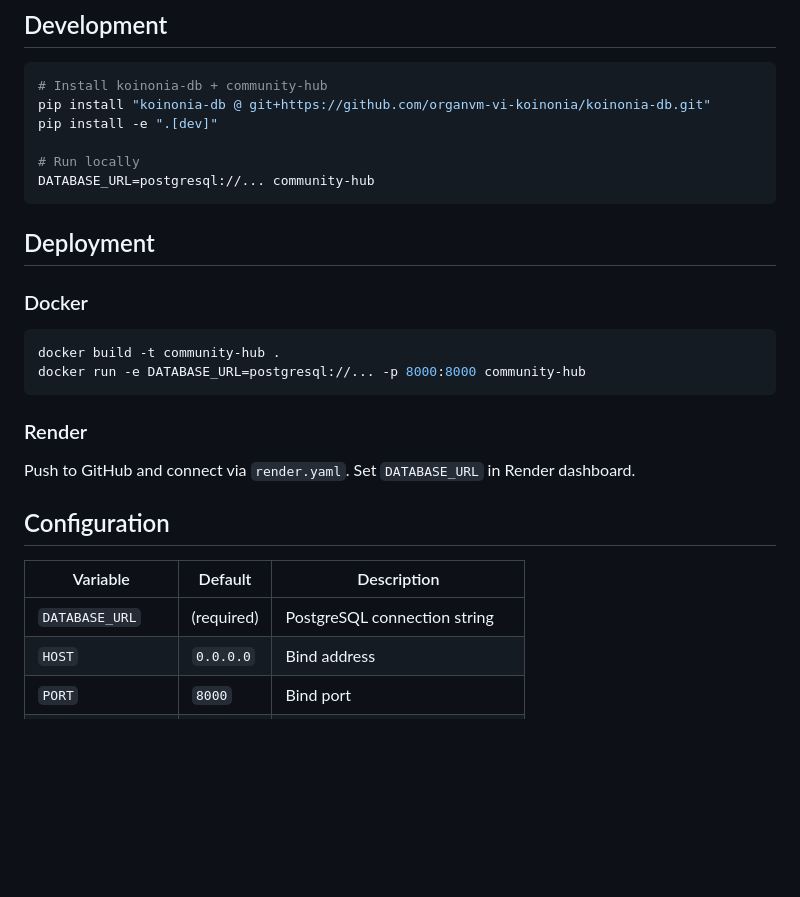
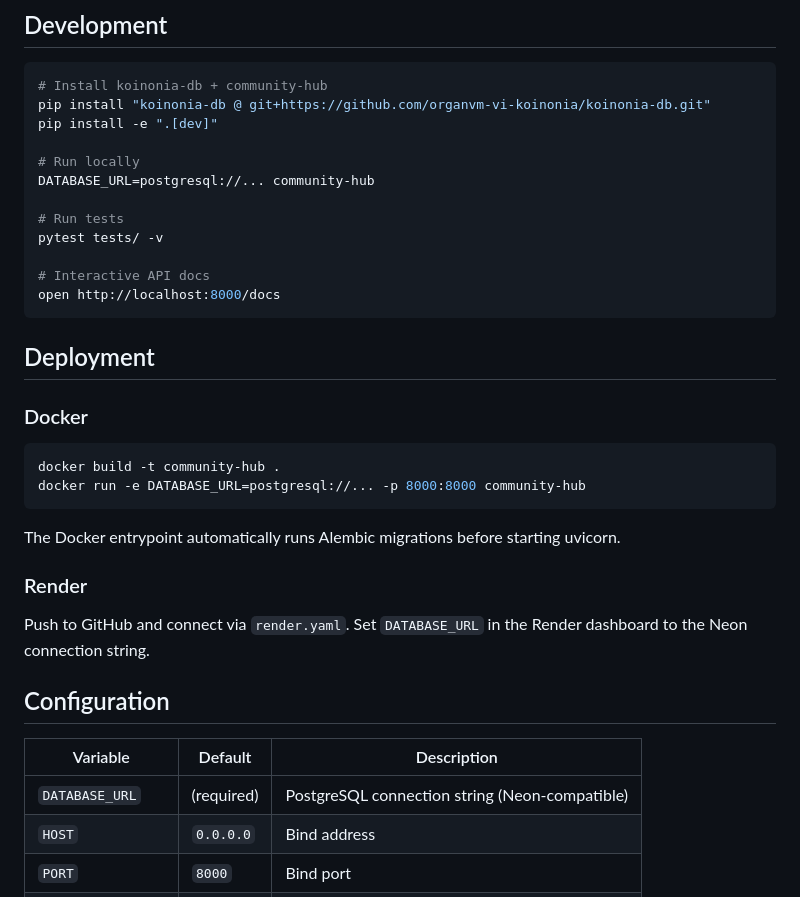
Before and after one commit to organvm-vi-koinonia/community-hub, a Markdown page: README.md, the part around one of its changes. GitHub-like rendering; blank space fills up the shorter version.

````diff
--- a/README.md
+++ b/README.md
@@ -68,24 +114,34 @@ pip install -e ".[dev]"
 
 # Run locally
 DATABASE_URL=postgresql://... community-hub
+
+# Run tests
+pytest tests/ -v
+
+# Interactive API docs
+open http://localhost:8000/docs
 ```
 
 ## Deployment
 
 ### Docker
+
 ```bash
 docker build -t community-hub .
 docker run -e DATABASE_URL=postgresql://... -p 8000:8000 community-hub
 ```
 
+The Docker entrypoint automatically runs Alembic migrations before starting uvicorn.
+
 ### Render
-Push to GitHub and connect via `render.yaml`. Set `DATABASE_URL` in Render dashboard.
+
+Push to GitHub and connect via `render.yaml`. Set `DATABASE_URL` in the Render dashboard to the Neon connection string.
 
 ## Configuration
 
 | Variable | Default | Description |
 |----------|---------|-------------|
-| `DATABASE_URL` | (required) | PostgreSQL connection string |
+| `DATABASE_URL` | (required) | PostgreSQL connection string (Neon-compatible) |
 | `HOST` | `0.0.0.0` | Bind address |
 | `PORT` | `8000` | Bind port |
 | `DEBUG` | `false` | Enable auto-reload |
````
Also changed, not shown: other parts of README.md (+61 -15 lines).
